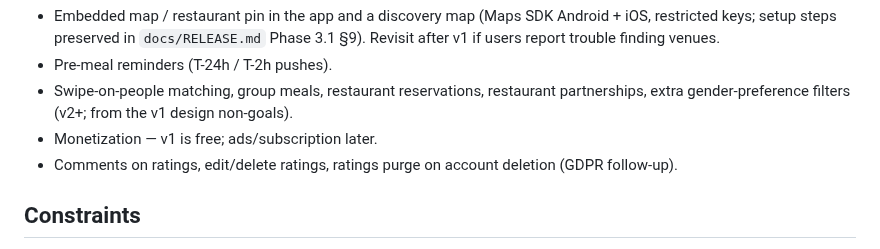
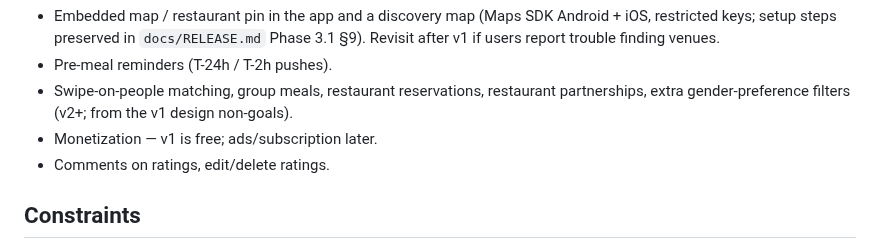
Before and after one commit to dtruong21/not-eat-alone, a Markdown page: docs/PRD.md, the part around the change. GitHub-like rendering.

Commit message:
docs: remove stale ratings-purge follow-up (deleteAccount already purges ratings)
Co-Authored-By: Claude Sonnet 5.5 <noreply@anthropic.com>
Claude-Session: https://claude.ai/code/session_01XXrqF3WtLSgs7wvrUuVmDR

```diff
--- a/docs/PRD.md
+++ b/docs/PRD.md
@@ -121,7 +121,7 @@ Things deliberately deferred. Anything that lives here cannot be argued back int
 - Pre-meal reminders (T-24h / T-2h pushes).
 - Swipe-on-people matching, group meals, restaurant reservations, restaurant partnerships, extra gender-preference filters (v2+; from the v1 design non-goals).
 - Monetization — v1 is free; ads/subscription later.
-- Comments on ratings, edit/delete ratings, ratings purge on account deletion (GDPR follow-up).
+- Comments on ratings, edit/delete ratings.
 
 ## Constraints
 
```
Also changed, not shown: docs/RELEASE.md (+0 -1 lines).
